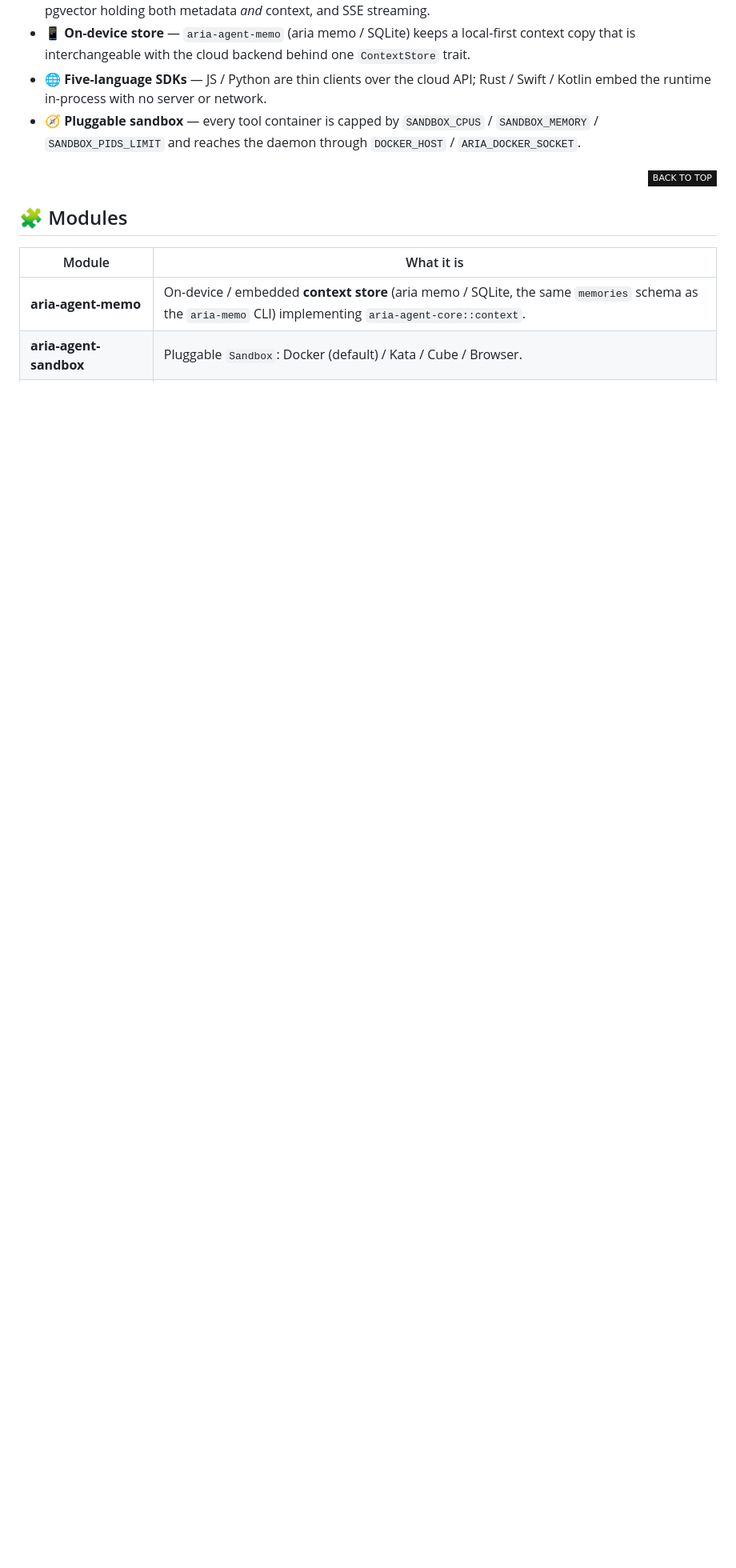
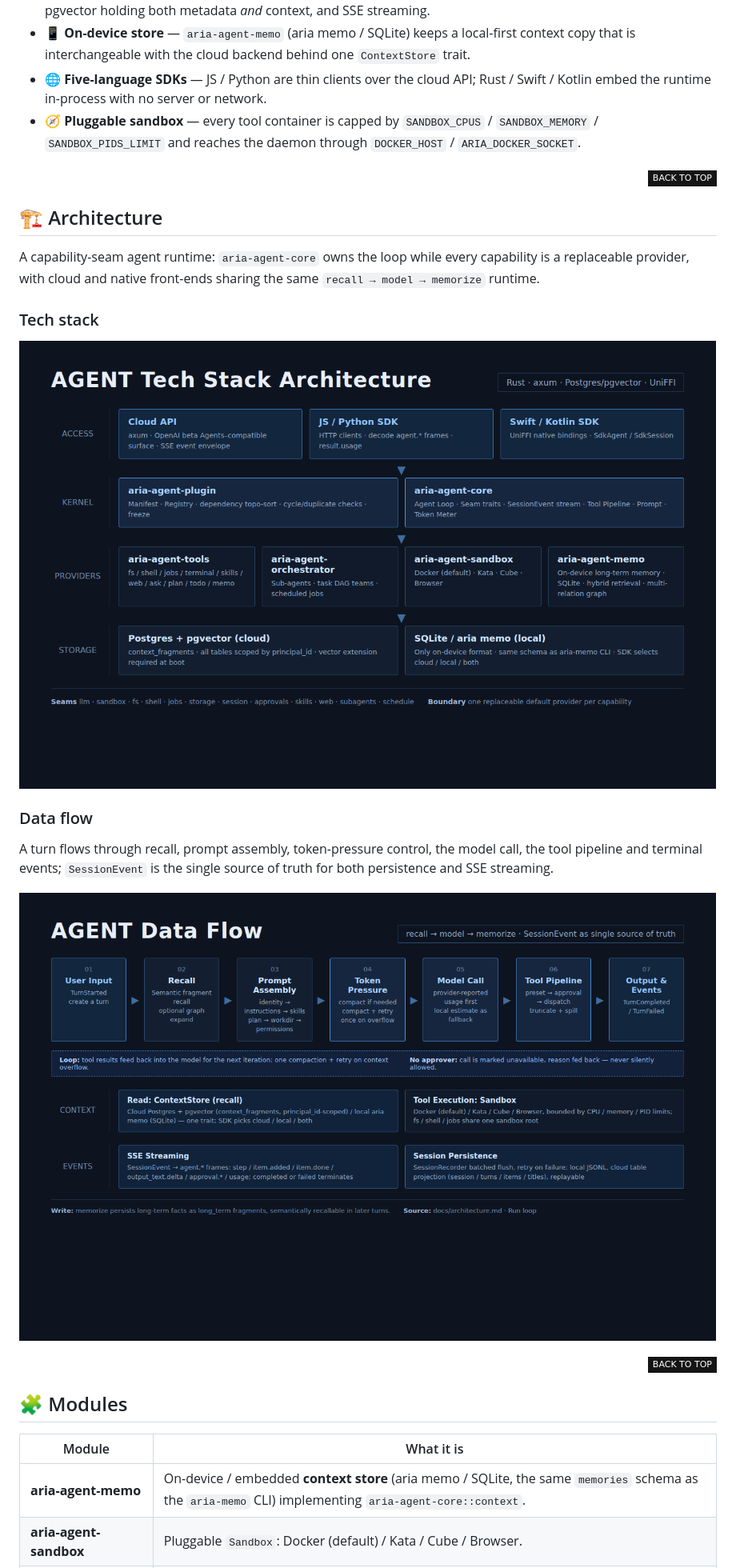
Before and after one commit to ariacompute/agent, a Markdown page: README.md, the part around one of its changes. Shown at 80% size. GitHub-like rendering; pictures changed too: arch.png (added), dataflow.png (added); badges without logos; blank space fills up the shorter version.

Commit message:
docs(readme): update README files

```diff
--- a/README.md
+++ b/README.md
@@ -65,6 +66,30 @@ where tools execute:
 - 📱 **On-device store** — `aria-agent-memo` (aria memo / SQLite) keeps a local-first context copy that is interchangeable with the cloud backend behind one `ContextStore` trait.
 - 🌐 **Five-language SDKs** — JS / Python are thin clients over the cloud API; Rust / Swift / Kotlin embed the runtime in-process with no server or network.
 - 🧭 **Pluggable sandbox** — every tool container is capped by `SANDBOX_CPUS` / `SANDBOX_MEMORY` / `SANDBOX_PIDS_LIMIT` and reaches the daemon through `DOCKER_HOST` / `ARIA_DOCKER_SOCKET`.
+
+<div align="right">
+
+[![][back-to-top]](#readme-top)
+
+</div>
+
+## 🏗️ Architecture
+
+A capability-seam agent runtime: `aria-agent-core` owns the loop while every
+capability is a replaceable provider, with cloud and native front-ends sharing the
+same `recall → model → memorize` runtime.
+
+### Tech stack
+
+![AGENT tech stack architecture](./arch.png)
+
+### Data flow
+
+A turn flows through recall, prompt assembly, token-pressure control, the model
+call, the tool pipeline and terminal events; `SessionEvent` is the single source
+of truth for both persistence and SSE streaming.
+
+![AGENT data flow](./dataflow.png)
 
 <div align="right">
 
```
Also changed, not shown: other parts of README.md (+1 -0 lines), README_cn.md (+23 -0 lines), arch_cn.png (added), dataflow_cn.png (added).
